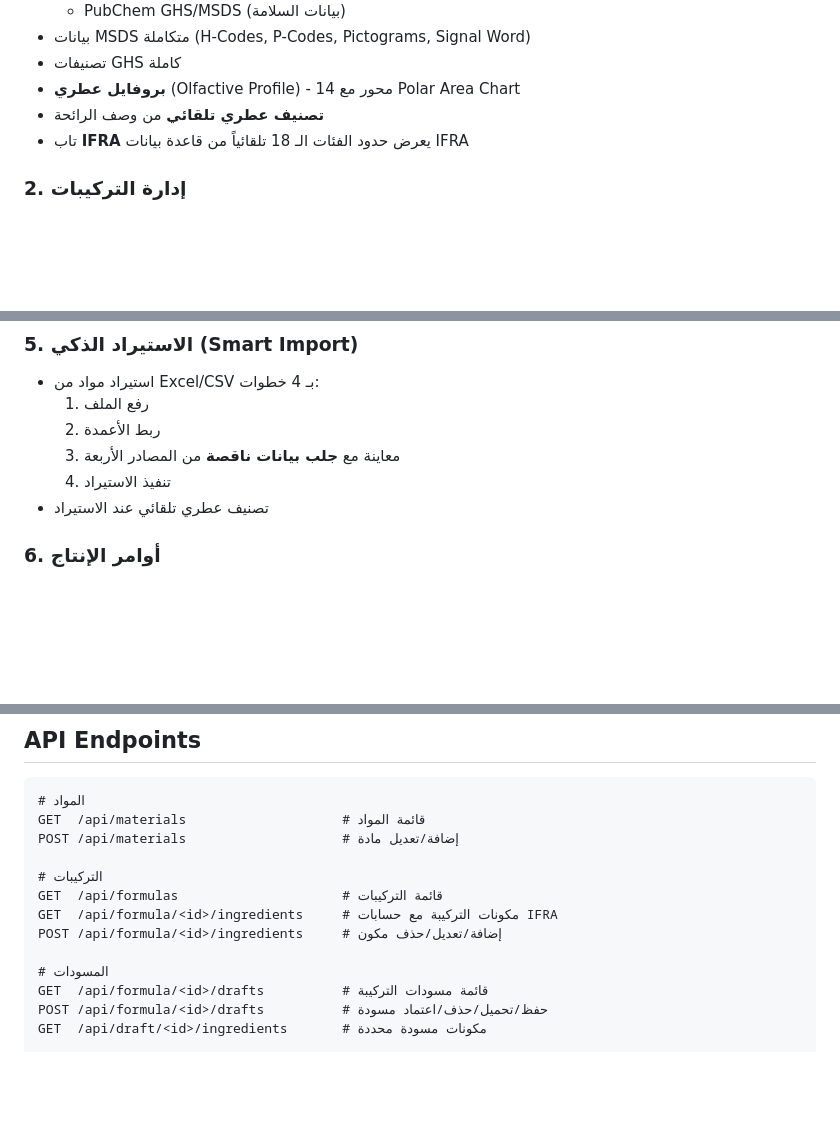
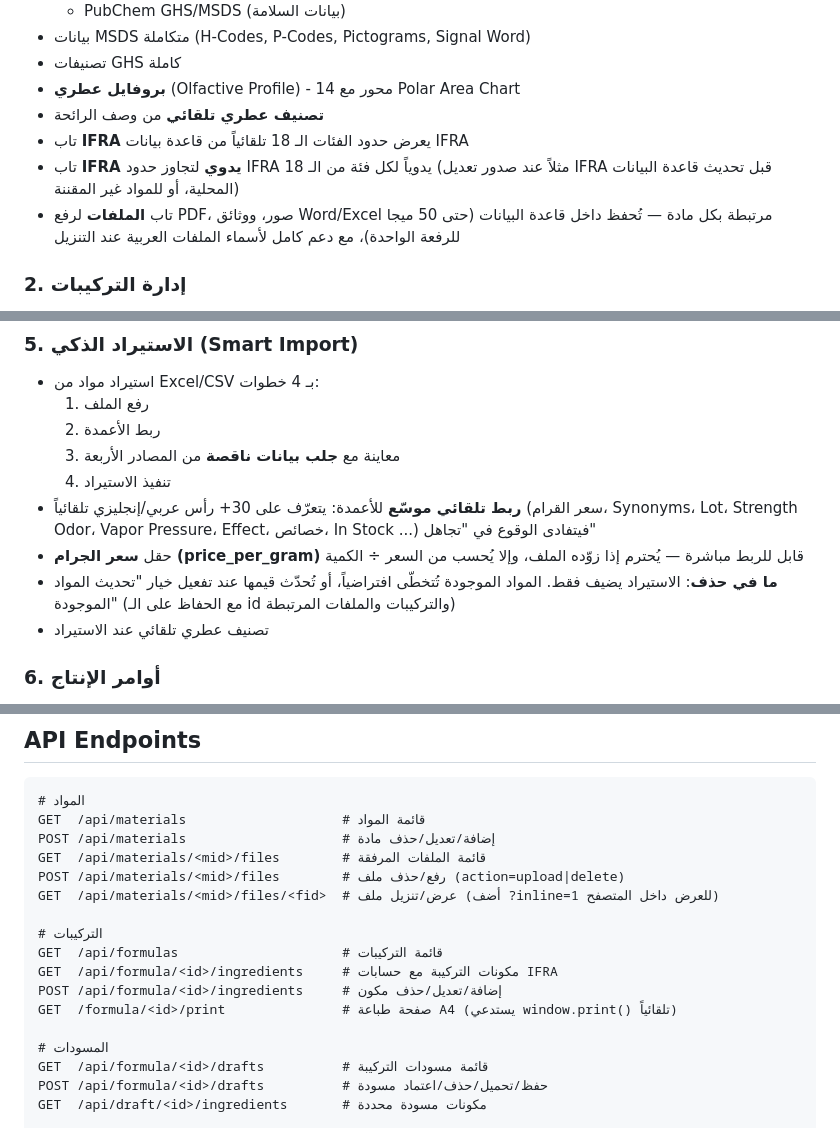
Before and after one commit to Artistkw3d/My-Perfumery, a Markdown page: README.md, 3 parts joined by grey strips. Drawn GitHub-style; blank space fills up the shorter version.

Commit message:
Docs: README refresh for this session's additions
- Materials: mention the new "IFRA يدوي" tab (per-category manual
  override) and the "الملفات" tab (PDF/image/docs attachments with
  UTF-8 download for Arabic filenames).
- Formulas: document the A4 print-to-PDF button and restate the IFRA
  lookup priority order (per-row override → per-category manual →
  CAS standards → contributions).
- Smart Import: note the expanded auto-guess (30+ Arabic/English
  headers including سعر القرام, Synonyms, Lot, Strength Odor, Vapor
  Pressure, Effect, خصائص, In Stock) and the new price_per_gram
  field. Clarify that import never deletes — skips or updates by
  name/CAS match depending on the "تحديث المواد الموجودة" checkbox.
- Notebook: reflect the merged 2-column layout (category chips +
  notes list in one sidebar; tags in a collapsible block).
- API endpoints: add /formula/<id>/print and the material-files
  routes.

````diff
--- a/README.md
+++ b/README.md
@@ -23,6 +23,8 @@
 - **بروفايل عطري** (Olfactive Profile) - 14 محور مع Polar Area Chart
 - **تصنيف عطري تلقائي** من وصف الرائحة
 - تاب **IFRA** يعرض حدود الفئات الـ 18 تلقائياً من قاعدة بيانات IFRA
+- تاب **IFRA يدوي** لتجاوز حدود IFRA يدوياً لكل فئة من الـ 18 (مثلاً عند صدور تعديل IFRA قبل تحديث قاعدة البيانات المحلية، أو للمواد غير المقننة)
+- تاب **الملفات** لرفع PDF، صور، ووثائق Word/Excel مرتبطة بكل مادة — تُحفظ داخل قاعدة البيانات (حتى 50 ميجا للرفعة الواحدة)، مع دعم كامل لأسماء الملفات العربية عند التنزيل
 
 ### 2. إدارة التركيبات
 - إنشاء تركيبات مع بطاقات عرض وعجلة عطرية
@@ -64,6 +68,9 @@
   2. ربط الأعمدة
   3. معاينة مع **جلب بيانات ناقصة** من المصادر الأربعة
   4. تنفيذ الاستيراد
+- **ربط تلقائي موسّع** للأعمدة: يتعرّف على 30+ رأس عربي/إنجليزي تلقائياً (سعر القرام، Synonyms، Lot، Strength Odor، Vapor Pressure، Effect، خصائص، In Stock ...) فيتفادى الوقوع في "تجاهل"
+- حقل **سعر الجرام (price_per_gram)** قابل للربط مباشرة — يُحترم إذا زوّده الملف، وإلا يُحسب من السعر ÷ الكمية
+- **ما في حذف**: الاستيراد يضيف فقط. المواد الموجودة تُتخطّى افتراضياً، أو تُحدّث قيمها عند تفعيل خيار "تحديث المواد الموجودة" (مع الحفاظ على الـ id والتركيبات والملفات المرتبطة)
 - تصنيف عطري تلقائي عند الاستيراد
 
 ### 6. أوامر الإنتاج
@@ -171,12 +179,16 @@ My-Perfumery/
 ```
 # المواد
 GET  /api/materials                    # قائمة المواد
-POST /api/materials                    # إضافة/تعديل مادة
+POST /api/materials                    # إضافة/تعديل/حذف مادة
+GET  /api/materials/<mid>/files        # قائمة الملفات المرفقة
+POST /api/materials/<mid>/files        # رفع/حذف ملف (action=upload|delete)
+GET  /api/materials/<mid>/files/<fid>  # عرض/تنزيل ملف (أضف ?inline=1 للعرض داخل المتصفح)
 
 # التركيبات
 GET  /api/formulas                     # قائمة التركيبات
 GET  /api/formula/<id>/ingredients     # مكونات التركيبة مع حسابات IFRA
 POST /api/formula/<id>/ingredients     # إضافة/تعديل/حذف مكون
+GET  /formula/<id>/print               # صفحة طباعة A4 (يستدعي window.print() تلقائياً)
 
 # المسودات
 GET  /api/formula/<id>/drafts          # قائمة مسودات التركيبة
````
Also changed, not shown: other parts of README.md (+3 -0 lines).
